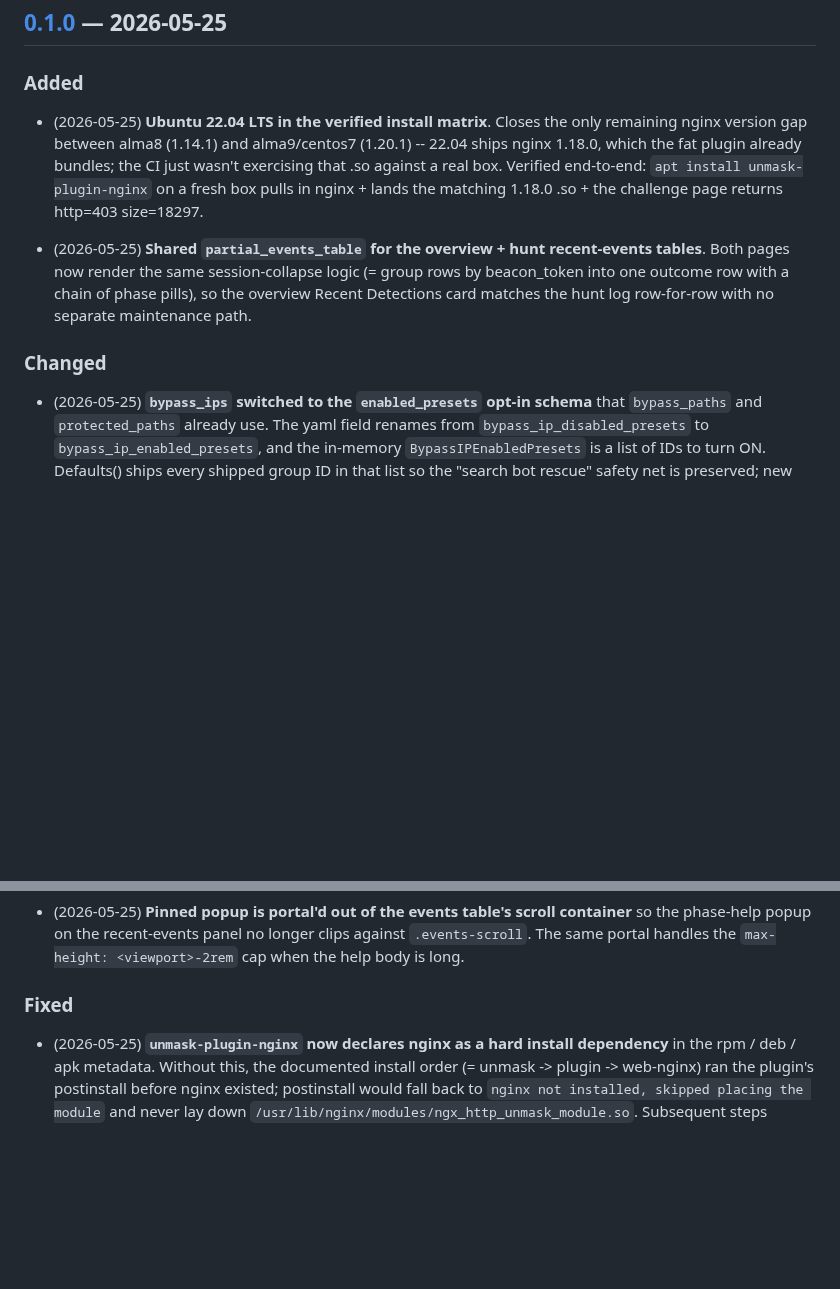
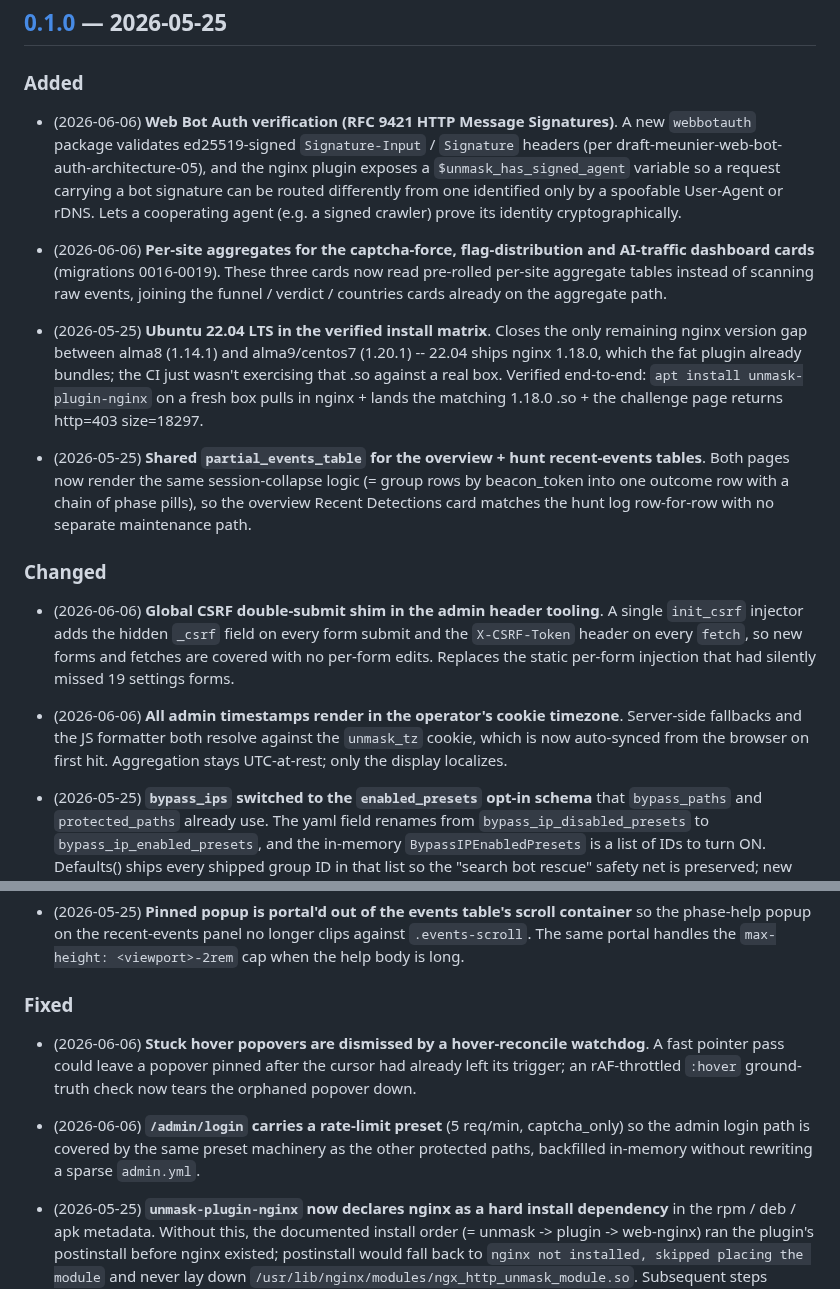
Before and after one commit to unmask-sh/unmask, a Markdown page: CHANGELOG.md, 2 parts joined by grey strips. Drawn GitHub-style; blank space fills up the shorter version.

```diff
--- a/CHANGELOG.md
+++ b/CHANGELOG.md
@@ -13,6 +13,21 @@ Versioning follows [Semantic Versioning](https://semver.org/).
 ## [0.1.0] — 2026-05-25
 
 ### Added
+- (2026-06-06) **Web Bot Auth verification (RFC 9421 HTTP Message
+  Signatures)**.  A new `webbotauth` package validates ed25519-signed
+  `Signature-Input` / `Signature` headers (per
+  draft-meunier-web-bot-auth-architecture-05), and the nginx plugin exposes
+  a `$unmask_has_signed_agent` variable so a request carrying a bot
+  signature can be routed differently from one identified only by a
+  spoofable User-Agent or rDNS.  Lets a cooperating agent (e.g. a signed
+  crawler) prove its identity cryptographically.
+
+- (2026-06-06) **Per-site aggregates for the captcha-force,
+  flag-distribution and AI-traffic dashboard cards** (migrations
+  0016-0019).  These three cards now read pre-rolled per-site aggregate
+  tables instead of scanning raw events, joining the funnel / verdict /
+  countries cards already on the aggregate path.
+
 - (2026-05-25) **Ubuntu 22.04 LTS in the verified install matrix**.  Closes
   the only remaining nginx version gap between alma8 (1.14.1) and
   alma9/centos7 (1.20.1) -- 22.04 ships nginx 1.18.0, which the fat
@@ -28,6 +43,18 @@ Versioning follows [Semantic Versioning](https://semver.org/).
   hunt log row-for-row with no separate maintenance path.
 
 ### Changed
+- (2026-06-06) **Global CSRF double-submit shim in the admin header
+  tooling**.  A single `init_csrf` injector adds the hidden `_csrf` field
+  on every form submit and the `X-CSRF-Token` header on every `fetch`, so
+  new forms and fetches are covered with no per-form edits.  Replaces the
+  static per-form injection that had silently missed 19 settings forms.
+
+- (2026-06-06) **All admin timestamps render in the operator's cookie
+  timezone**.  Server-side fallbacks and the JS formatter both resolve
+  against the `unmask_tz` cookie, which is now auto-synced from the
+  browser on first hit.  Aggregation stays UTC-at-rest; only the display
+  localizes.
+
 - (2026-05-25) **`bypass_ips` switched to the `enabled_presets` opt-in
   schema** that `bypass_paths` and `protected_paths` already use.  The
   yaml field renames from `bypass_ip_disabled_presets` to
@@ -54,6 +81,16 @@ Versioning follows [Semantic Versioning](https://semver.org/).
   the `max-height: <viewport>-2rem` cap when the help body is long.
 
 ### Fixed
+- (2026-06-06) **Stuck hover popovers are dismissed by a hover-reconcile
+  watchdog**.  A fast pointer pass could leave a popover pinned after the
+  cursor had already left its trigger; an rAF-throttled `:hover`
+  ground-truth check now tears the orphaned popover down.
+
+- (2026-06-06) **`/admin/login` carries a rate-limit preset** (5 req/min,
+  captcha_only) so the admin login path is covered by the same preset
+  machinery as the other protected paths, backfilled in-memory without
+  rewriting a sparse `admin.yml`.
+
 - (2026-05-25) **`unmask-plugin-nginx` now declares nginx as a hard
   install dependency** in the rpm / deb / apk metadata.  Without this,
   the documented install order (= unmask -> plugin -> web-nginx) ran the
```
Also changed, not shown: CHANGELOG.ja.md (deleted, +0 -88 lines).
